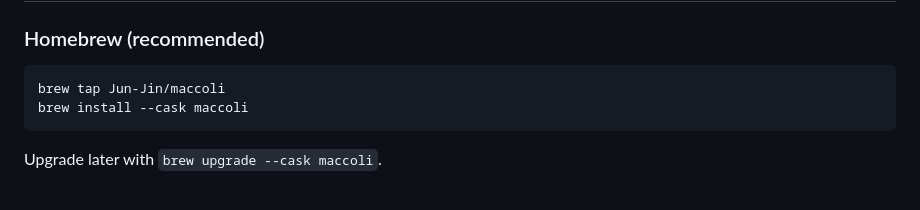
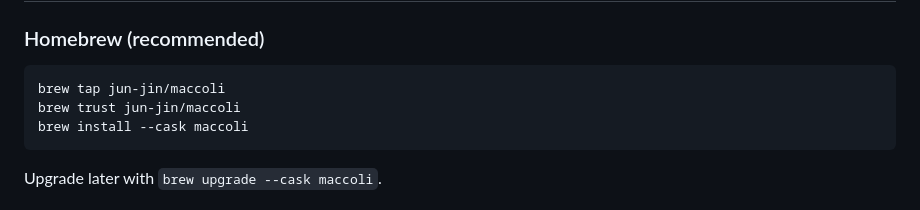
Before and after one commit to Jun-Jin/MacColi, a Markdown page: README.md, the part around the change. Drawn GitHub-style.

Commit message:
Fix Homebrew tap case sensitivity and add trust command

````diff
--- a/README.md
+++ b/README.md
@@ -58,7 +58,8 @@ set at a time. Alongside them sits **All Containers**, the full unfiltered list.
 ### Homebrew (recommended)
 
 ```sh
-brew tap Jun-Jin/maccoli
+brew tap jun-jin/maccoli
+brew trust jun-jin/maccoli
 brew install --cask maccoli
 ```
 
````
